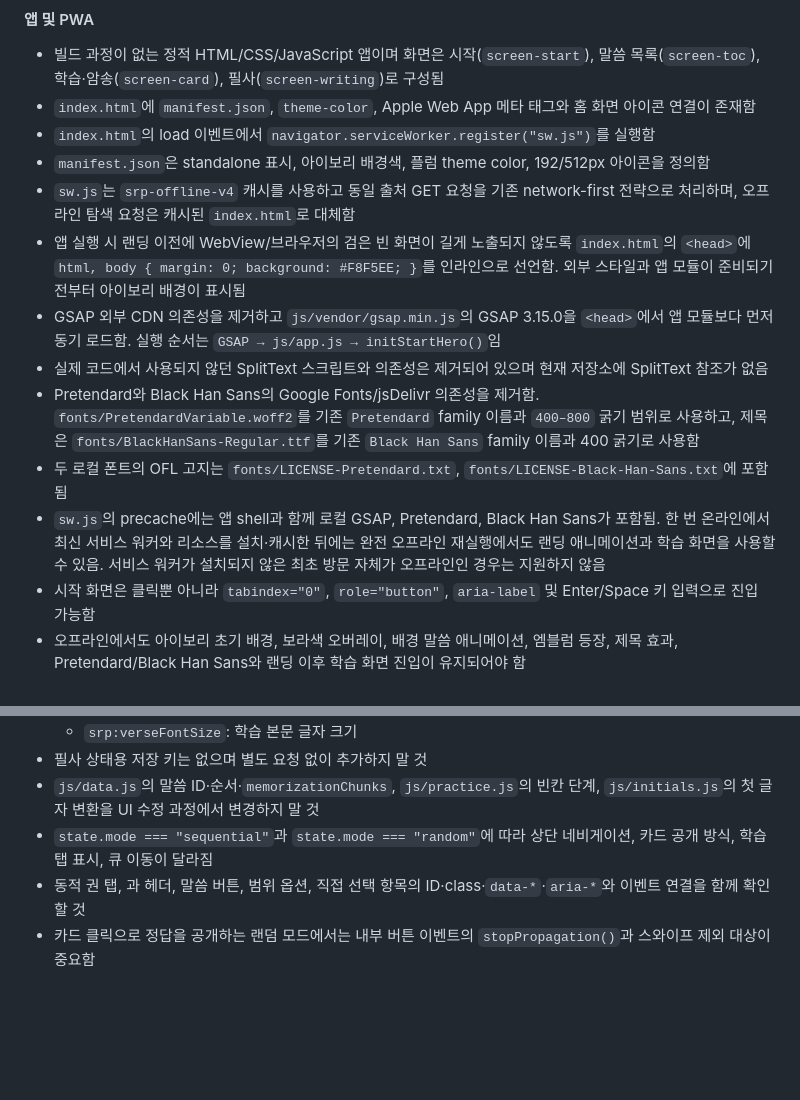
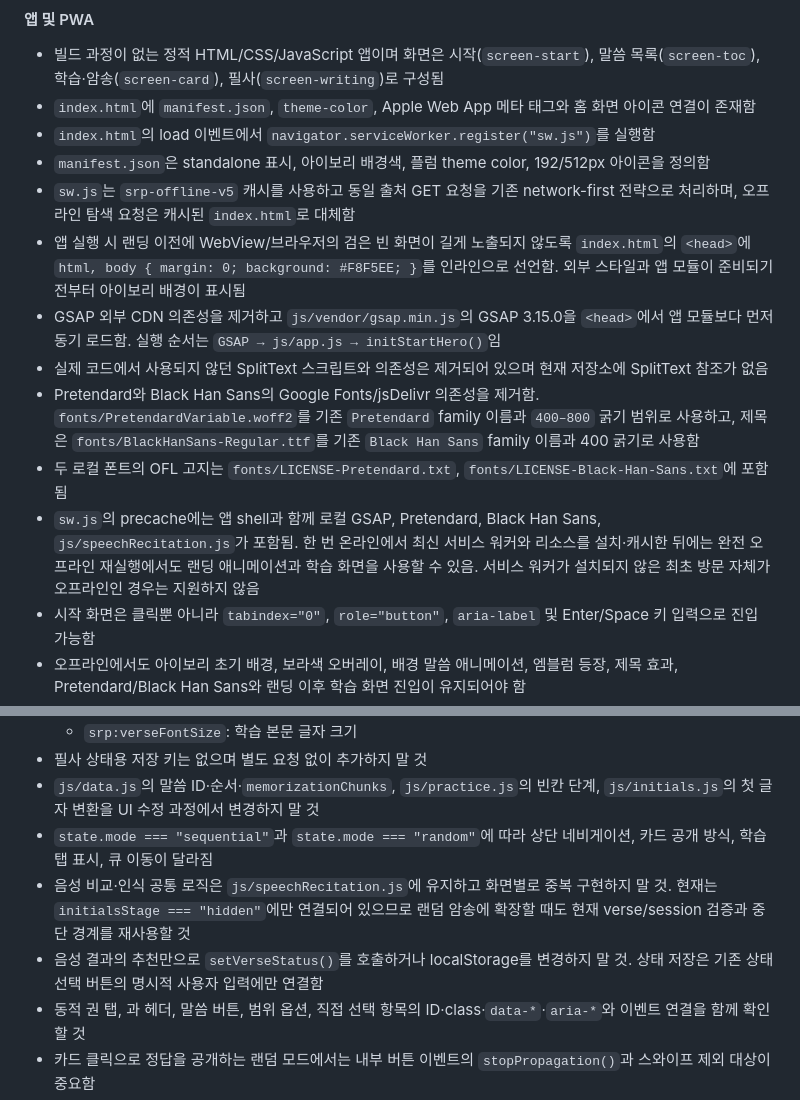
Before and after one commit to tnwlsmomo9-coder/recitation-flashcard, a Markdown page: HANDOFF.md, 2 parts joined by grey strips. GitHub-like rendering; blank space fills up the shorter version.

Commit message:
Update HANDOFF to current app state

```diff
--- a/HANDOFF.md
+++ b/HANDOFF.md
@@ -19,13 +19,13 @@
 - `index.html`에 `manifest.json`, `theme-color`, Apple Web App 메타 태그와 홈 화면 아이콘 연결이 존재함
 - `index.html`의 load 이벤트에서 `navigator.serviceWorker.register("sw.js")`를 실행함
 - `manifest.json`은 standalone 표시, 아이보리 배경색, 플럼 theme color, 192/512px 아이콘을 정의함
-- `sw.js`는 `srp-offline-v4` 캐시를 사용하고 동일 출처 GET 요청을 기존 network-first 전략으로 처리하며, 오프라인 탐색 요청은 캐시된 `index.html`로 대체함
+- `sw.js`는 `srp-offline-v5` 캐시를 사용하고 동일 출처 GET 요청을 기존 network-first 전략으로 처리하며, 오프라인 탐색 요청은 캐시된 `index.html`로 대체함
 - 앱 실행 시 랜딩 이전에 WebView/브라우저의 검은 빈 화면이 길게 노출되지 않도록 `index.html`의 `<head>`에 `html, body { margin: 0; background: #F8F5EE; }`를 인라인으로 선언함. 외부 스타일과 앱 모듈이 준비되기 전부터 아이보리 배경이 표시됨
 - GSAP 외부 CDN 의존성을 제거하고 `js/vendor/gsap.min.js`의 GSAP 3.15.0을 `<head>`에서 앱 모듈보다 먼저 동기 로드함. 실행 순서는 `GSAP → js/app.js → initStartHero()`임
 - 실제 코드에서 사용되지 않던 SplitText 스크립트와 의존성은 제거되어 있으며 현재 저장소에 SplitText 참조가 없음
 - Pretendard와 Black Han Sans의 Google Fonts/jsDelivr 의존성을 제거함. `fonts/PretendardVariable.woff2`를 기존 `Pretendard` family 이름과 `400–800` 굵기 범위로 사용하고, 제목은 `fonts/BlackHanSans-Regular.ttf`를 기존 `Black Han Sans` family 이름과 400 굵기로 사용함
 - 두 로컬 폰트의 OFL 고지는 `fonts/LICENSE-Pretendard.txt`, `fonts/LICENSE-Black-Han-Sans.txt`에 포함됨
-- `sw.js`의 precache에는 앱 shell과 함께 로컬 GSAP, Pretendard, Black Han Sans가 포함됨. 한 번 온라인에서 최신 서비스 워커와 리소스를 설치·캐시한 뒤에는 완전 오프라인 재실행에서도 랜딩 애니메이션과 학습 화면을 사용할 수 있음. 서비스 워커가 설치되지 않은 최초 방문 자체가 오프라인인 경우는 지원하지 않음
+- `sw.js`의 precache에는 앱 shell과 함께 로컬 GSAP, Pretendard, Black Han Sans, `js/speechRecitation.js`가 포함됨. 한 번 온라인에서 최신 서비스 워커와 리소스를 설치·캐시한 뒤에는 완전 오프라인 재실행에서도 랜딩 애니메이션과 학습 화면을 사용할 수 있음. 서비스 워커가 설치되지 않은 최초 방문 자체가 오프라인인 경우는 지원하지 않음
 - 시작 화면은 클릭뿐 아니라 `tabindex="0"`, `role="button"`, `aria-label` 및 Enter/Space 키 입력으로 진입 가능함
 - 오프라인에서도 아이보리 초기 배경, 보라색 오버레이, 배경 말씀 애니메이션, 엠블럼 등장, 제목 효과, Pretendard/Black Han Sans와 랜딩 이후 학습 화면 진입이 유지되어야 함
 - 랜딩의 기존 `js/startHero.js` 애니메이션 로직, UI 구조, 화면 전환과 서비스 워커의 network-first 전략은 변경되지 않음
@@ -108,6 +114,8 @@
 - 필사 상태용 저장 키는 없으며 별도 요청 없이 추가하지 말 것
 - `js/data.js`의 말씀 ID·순서·`memorizationChunks`, `js/practice.js`의 빈칸 단계, `js/initials.js`의 첫 글자 변환을 UI 수정 과정에서 변경하지 말 것
 - `state.mode === "sequential"`과 `state.mode === "random"`에 따라 상단 네비게이션, 카드 공개 방식, 학습 탭 표시, 큐 이동이 달라짐
+- 음성 비교·인식 공통 로직은 `js/speechRecitation.js`에 유지하고 화면별로 중복 구현하지 말 것. 현재는 `initialsStage === "hidden"`에만 연결되어 있으므로 랜덤 암송에 확장할 때도 현재 verse/session 검증과 중단 경계를 재사용할 것
+- 음성 결과의 추천만으로 `setVerseStatus()`를 호출하거나 localStorage를 변경하지 말 것. 상태 저장은 기존 상태 선택 버튼의 명시적 사용자 입력에만 연결함
 - 동적 권 탭, 과 헤더, 말씀 버튼, 범위 옵션, 직접 선택 항목의 ID·class·`data-*`·`aria-*`와 이벤트 연결을 함께 확인할 것
 - 카드 클릭으로 정답을 공개하는 랜덤 모드에서는 내부 버튼 이벤트의 `stopPropagation()`과 스와이프 제외 대상이 중요함
 - 목록 검색 중에는 선택 권을 무시하고 전체 권에서 검색하는 현재 동작을 유지할 것
```
Also changed, not shown: other parts of HANDOFF.md (+14 -4 lines).
